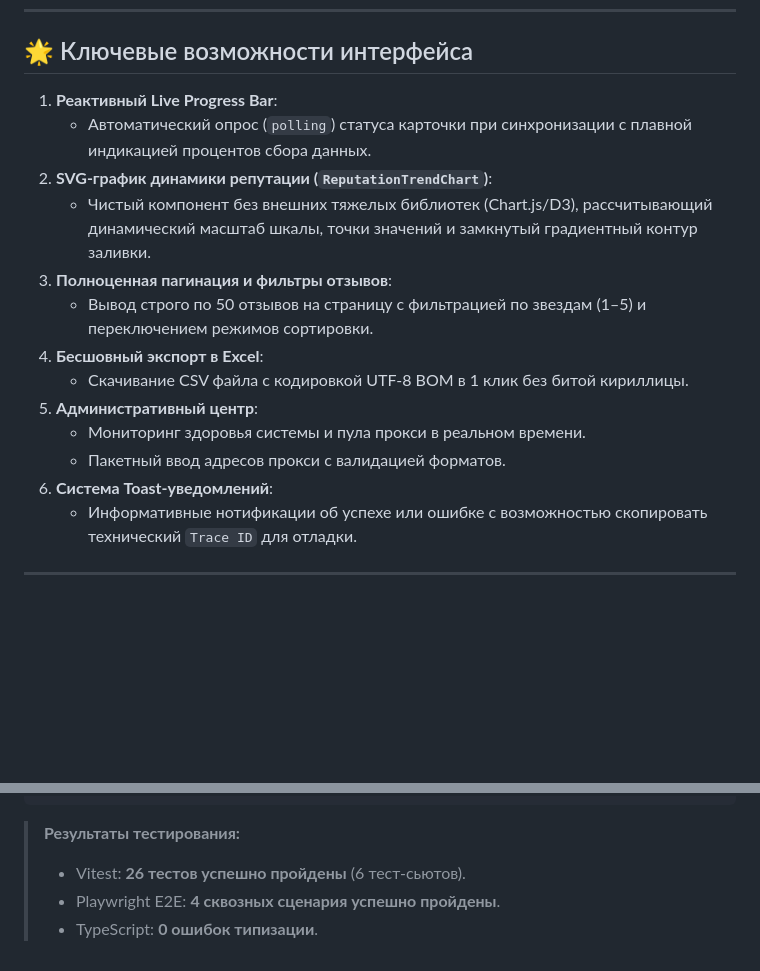
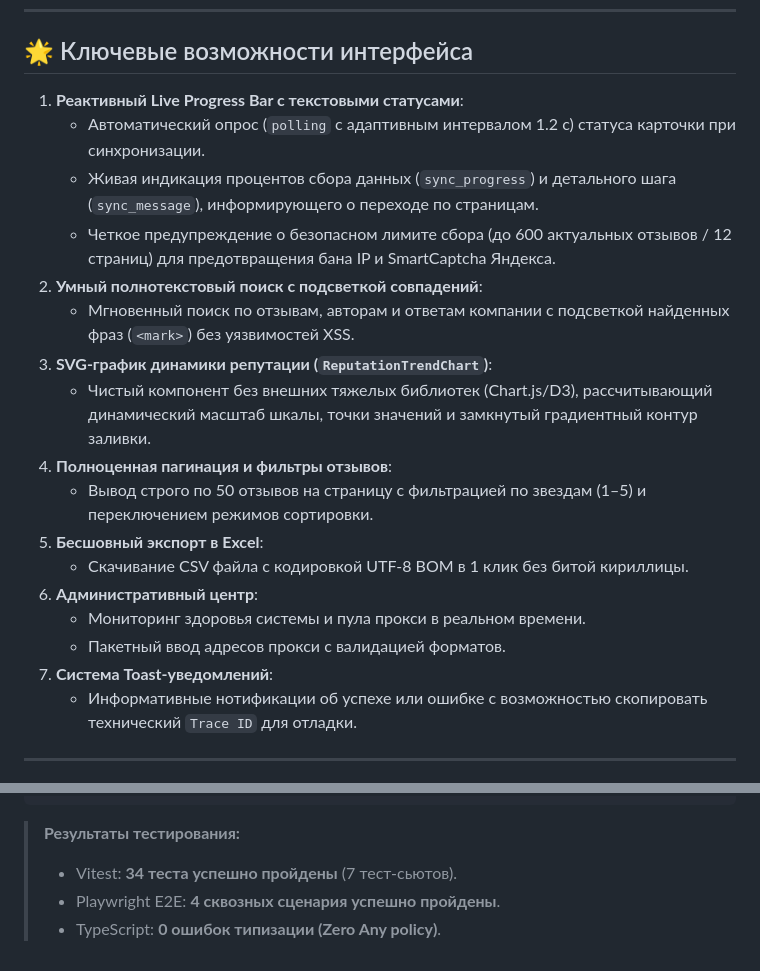
Before and after one commit to Chu4hel/yandex-reviews-service, a Markdown page: frontend/README.md, 2 parts joined by grey strips. GitHub-like rendering; blank space fills up the shorter version.

````diff
--- a/frontend/README.md
+++ b/frontend/README.md
@@ -57,18 +57,22 @@ frontend/
 
 ## 🌟 Ключевые возможности интерфейса
 
-1. **Реактивный Live Progress Bar**:
-   - Автоматический опрос (`polling`) статуса карточки при синхронизации с плавной индикацией процентов сбора данных.
-2. **SVG-график динамики репутации (`ReputationTrendChart`)**:
+1. **Реактивный Live Progress Bar с текстовыми статусами**:
+   - Автоматический опрос (`polling` с адаптивным интервалом 1.2 с) статуса карточки при синхронизации.
+   - Живая индикация процентов сбора данных (`sync_progress`) и детального шага (`sync_message`), информирующего о переходе по страницам.
+   - Четкое предупреждение о безопасном лимите сбора (до 600 актуальных отзывов / 12 страниц) для предотвращения бана IP и SmartCaptcha Яндекса.
+2. **Умный полнотекстовый поиск с подсветкой совпадений**:
+   - Мгновенный поиск по отзывам, авторам и ответам компании с подсветкой найденных фраз (`<mark>`) без уязвимостей XSS.
+3. **SVG-график динамики репутации (`ReputationTrendChart`)**:
    - Чистый компонент без внешних тяжелых библиотек (Chart.js/D3), рассчитывающий динамический масштаб шкалы, точки значений и замкнутый градиентный контур заливки.
-3. **Полноценная пагинация и фильтры отзывов**:
+4. **Полноценная пагинация и фильтры отзывов**:
    - Вывод строго по 50 отзывов на страницу с фильтрацией по звездам (1–5) и переключением режимов сортировки.
-4. **Бесшовный экспорт в Excel**:
+5. **Бесшовный экспорт в Excel**:
    - Скачивание CSV файла с кодировкой UTF-8 BOM в 1 клик без битой кириллицы.
-5. **Административный центр**:
+6. **Административный центр**:
    - Мониторинг здоровья системы и пула прокси в реальном времени.
    - Пакетный ввод адресов прокси с валидацией форматов.
-6. **Система Toast-уведомлений**:
+7. **Система Toast-уведомлений**:
    - Информативные нотификации об успехе или ошибке с возможностью скопировать технический `Trace ID` для отладки.
 
 ---
@@ -104,6 +108,6 @@ npm run test:e2e
 ```
 
 > **Результаты тестирования:**
-> - Vitest: **26 тестов успешно пройдены** (6 тест-сьютов).
+> - Vitest: **34 теста успешно пройдены** (7 тест-сьютов).
 > - Playwright E2E: **4 сквозных сценария успешно пройдены**.
-> - TypeScript: **0 ошибок типизации**.
+> - TypeScript: **0 ошибок типизации (Zero Any policy)**.
````
Also changed, not shown: README.md (+5 -4 lines), backend/README.md (+5 -5 lines).
